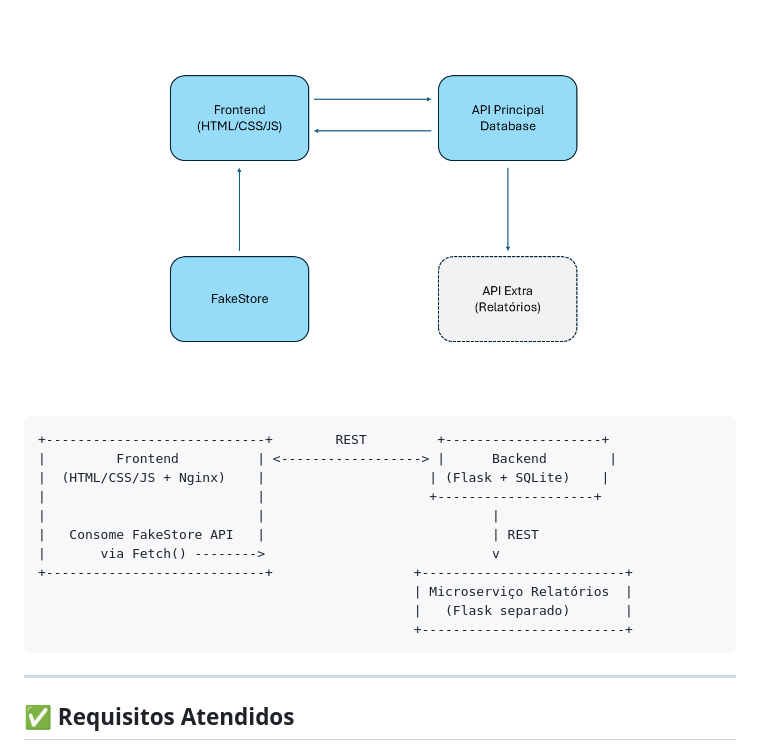
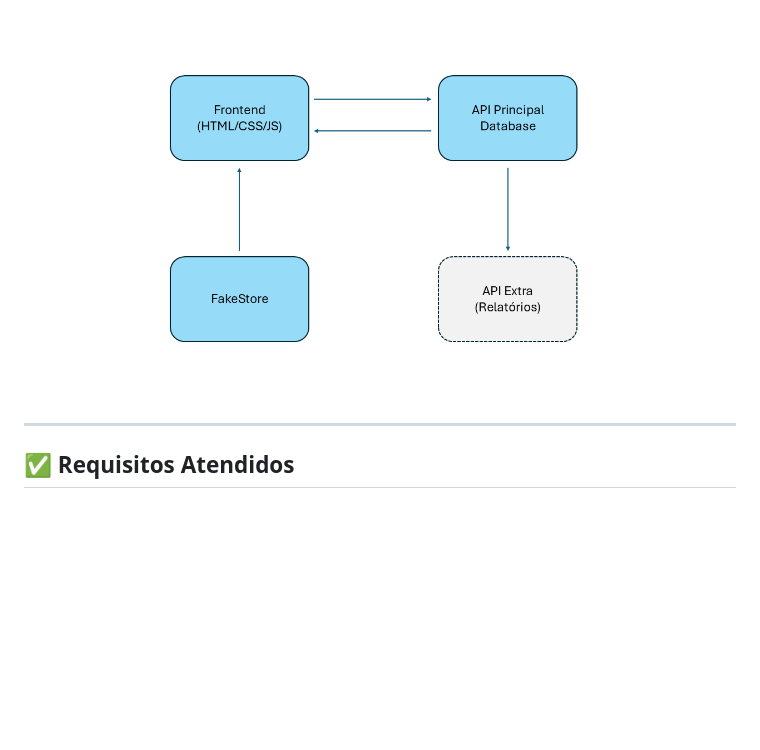
Before and after one commit to GEANCUNHA/espacos-publicitarios-frontend, a Markdown page: README.md, the part around the change. Drawn GitHub-style; blank space fills up the shorter version.

````diff
--- a/README.md
+++ b/README.md
@@ -108,20 +108,6 @@ docker-compose up --build
 
 ![Arquitetura da aplicação](./docs/arquitetura.png)
 
-```
-+----------------------------+        REST         +--------------------+
-|         Frontend          | <------------------> |      Backend        |
-|  (HTML/CSS/JS + Nginx)    |                     | (Flask + SQLite)    |
-|                           |                     +--------------------+
-|                           |                             |
-|   Consome FakeStore API   |                             | REST
-|       via Fetch() -------->                             v
-+----------------------------+                  +--------------------------+
-                                                | Microserviço Relatórios  |
-                                                |   (Flask separado)       |
-                                                +--------------------------+
-```
-
 ---
 
 ## ✅ Requisitos Atendidos
````
